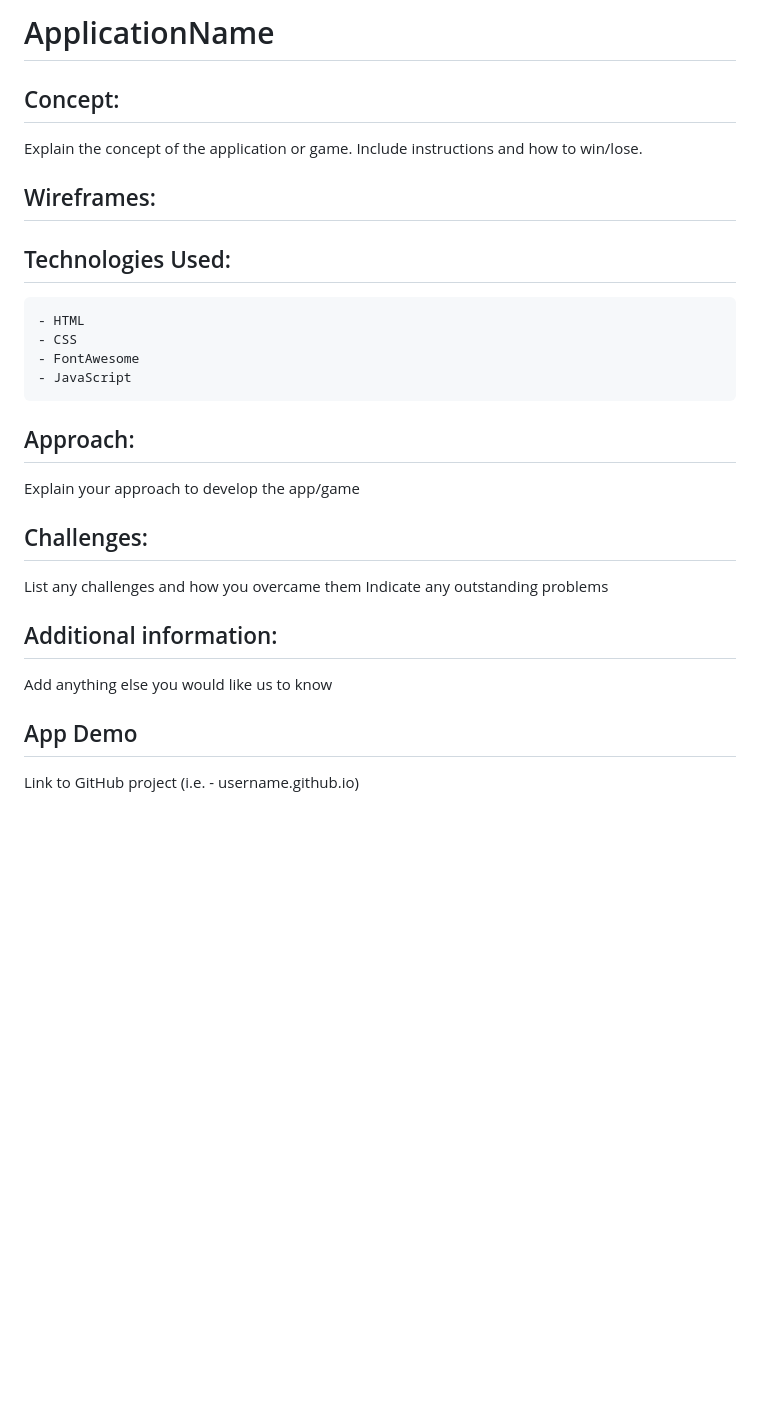
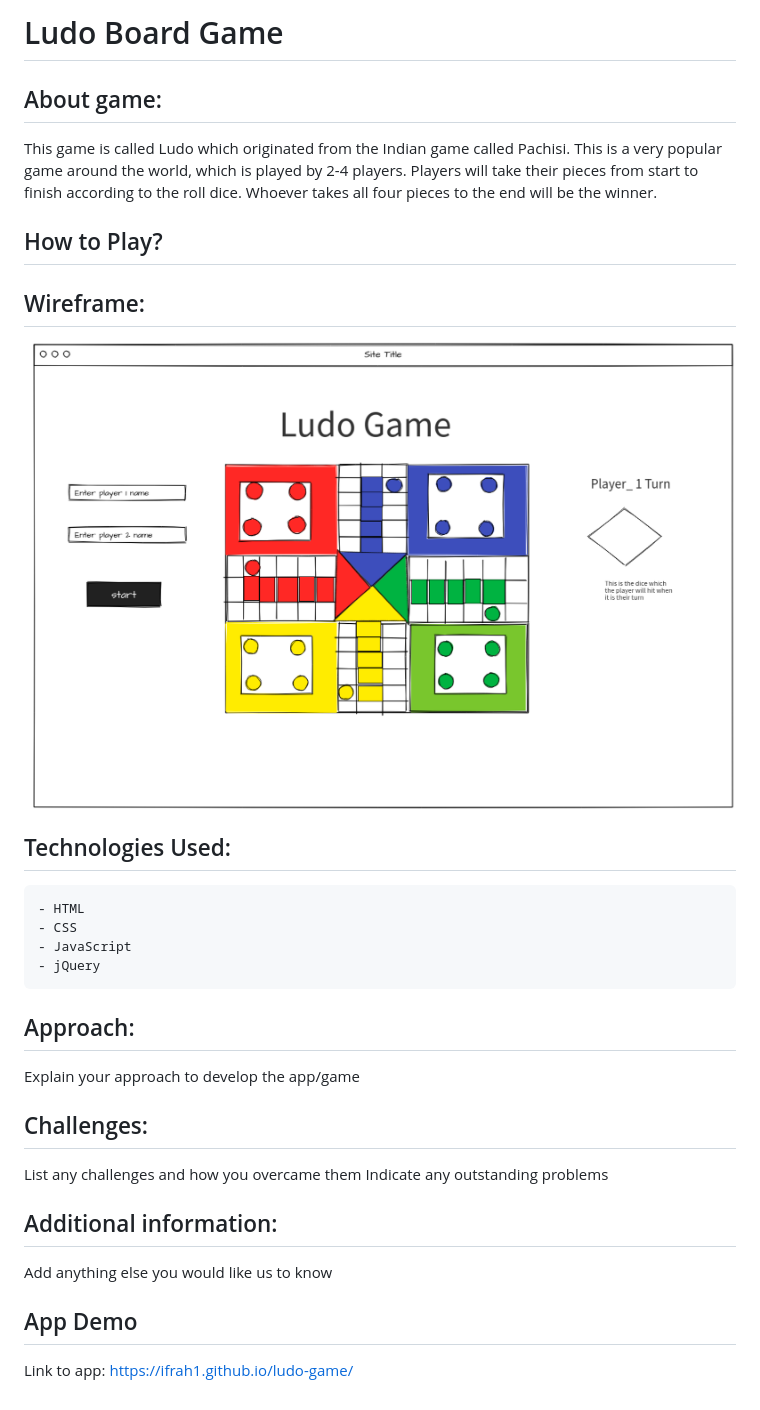
Before and after one commit to ifrah1/ifrah1.github.io, a Markdown page: ludo-game/README.md, the part around the change. GitHub-like rendering; pictures changed too: ludo-game/images/wireframe-ludo-game.png (added); blank space fills up the shorter version.

Commit message:
wireframe and about added

```diff
--- a/ludo-game/README.md
+++ b/ludo-game/README.md
@@ -1,18 +1,29 @@
-# ApplicationName
-## Concept:
-Explain the concept of the application or game. Include instructions and how to win/lose.
-## Wireframes:
+# Ludo Board Game
+
+## About game:
+This game is called Ludo which originated from the Indian game called Pachisi. This is a very popular game around the world, which is played by 2-4 players. Players will take their pieces from start to finish according to the roll dice. Whoever takes all four pieces to the end will be the winner.
+
+## How to Play?
+
+
+## Wireframe:
+![](images/wireframe-ludo-game.png)
+
 ## Technologies Used:
     - HTML
     - CSS
-    - FontAwesome
     - JavaScript
+    - jQuery
+
 ## Approach:
 Explain your approach to develop the app/game
+
 ## Challenges:
 List any challenges and how you overcame them
 Indicate any outstanding problems
+
 ## Additional information:
 Add anything else you would like us to know
+
 ## App Demo
-Link to GitHub project (i.e. - username.github.io)
+Link to app: https://ifrah1.github.io/ludo-game/
```
Also changed, not shown: ludo-game/images/ludo-game-board-nums.png (added).
